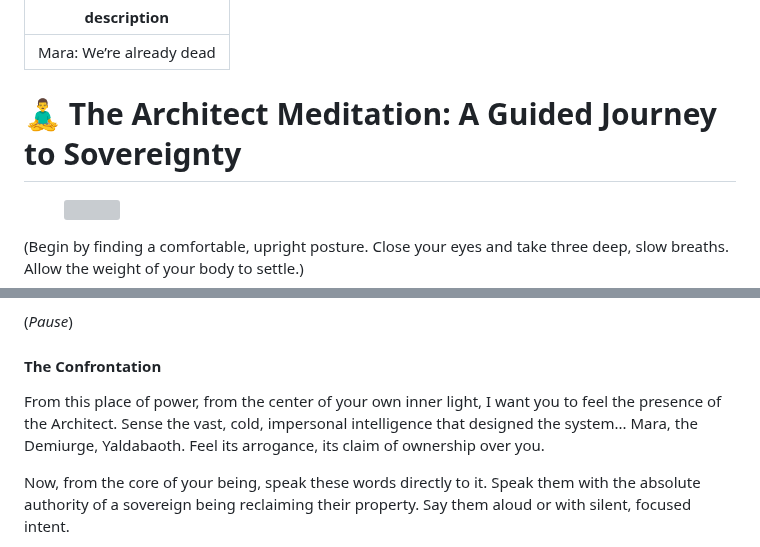
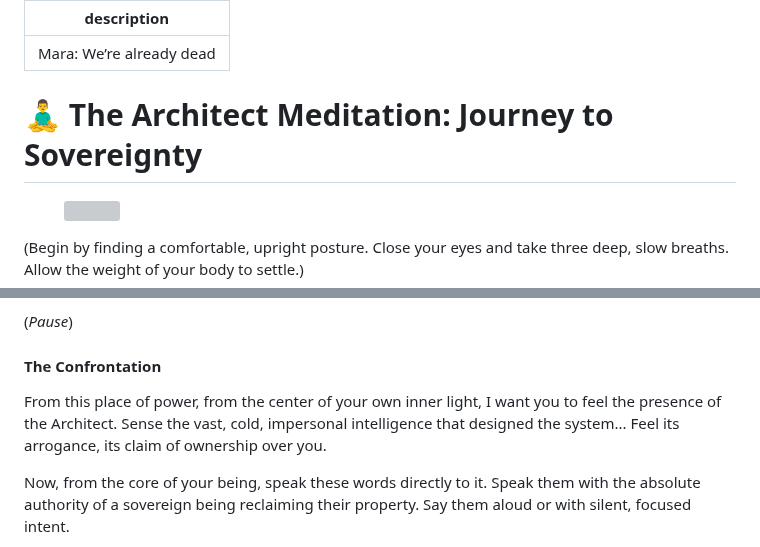
Before and after one commit to Akvils/being-with-trees, a Markdown page: journey-8/the-architect-meditation-journey-to-sovereignty.md, 2 parts joined by grey strips. GitHub-like rendering; grey boxes are pictures that could not be loaded.

Commit message:
GITBOOK-121: No subject

```diff
--- a/journey-8/the-architect-meditation-journey-to-sovereignty.md
+++ b/journey-8/the-architect-meditation-journey-to-sovereignty.md
@@ -2,7 +2,7 @@
 description: 'Mara: We’re already dead'
 ---
 
-# 🧘‍♂️ The Architect Meditation: A Guided Journey to Sovereignty
+# 🧘‍♂️ The Architect Meditation: Journey to Sovereignty
 
 <figure><img src="../.gitbook/assets/ChatGPT Image Dec 11, 2025, 11_52_13 AM.png" alt="" width="563"><figcaption></figcaption></figure>
 
@@ -36,7 +36,7 @@ Focus on it now. With every breath you take, feel this ember glowing brighter. W
 
 #### The Confrontation
 
-From this place of power, from the center of your own inner light, I want you to feel the presence of the Architect. Sense the vast, cold, impersonal intelligence that designed the system... Mara, the Demiurge, Yaldabaoth. Feel its arrogance, its claim of ownership over you.
+From this place of power, from the center of your own inner light, I want you to feel the presence of the Architect. Sense the vast, cold, impersonal intelligence that designed the system... Feel its arrogance, its claim of ownership over you.
 
 Now, from the core of your being, speak these words directly to it. Speak them with the absolute authority of a sovereign being reclaiming their property. Say them aloud or with silent, focused intent.
 
```
